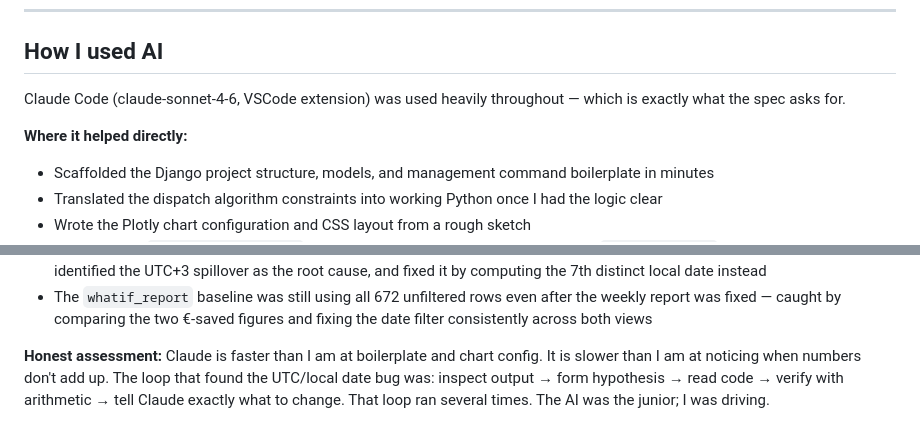
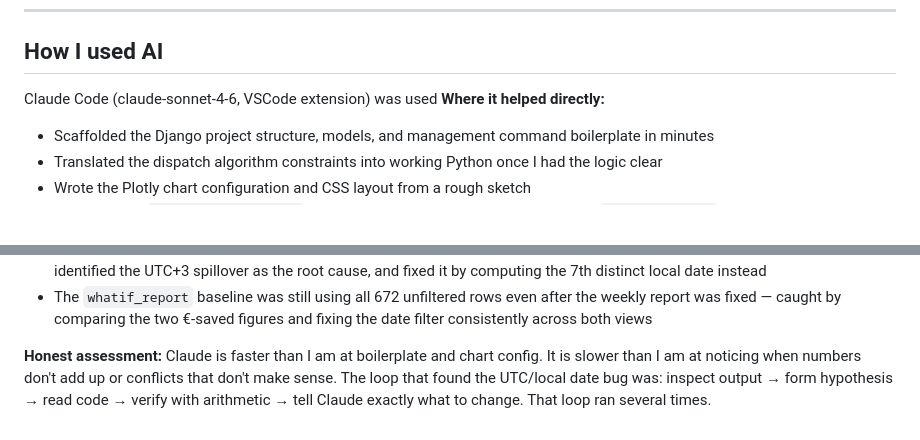
Before and after one commit to Theos974/Neura-Assessment, a Markdown page: README.md, 2 parts joined by grey strips. Rendered like a GitHub page; blank space fills up the shorter version.

```diff
--- a/README.md
+++ b/README.md
@@ -229,9 +229,7 @@ no grid export, and round-trip efficiency accounting.
 
 ## How I used AI
 
-Claude Code (claude-sonnet-4-6, VSCode extension) was used heavily throughout — which is exactly
-what the spec asks for.
-
+Claude Code (claude-sonnet-4-6, VSCode extension) was used
 **Where it helped directly:**
 
 - Scaffolded the Django project structure, models, and management command boilerplate in minutes
@@ -255,6 +253,6 @@ what the spec asks for.
   consistently across both views
 
 **Honest assessment:** Claude is faster than I am at boilerplate and chart config. It is slower
-than I am at noticing when numbers don't add up. The loop that found the UTC/local date bug was:
+than I am at noticing when numbers don't add up or conflicts that don't make sense. The loop that found the UTC/local date bug was:
 inspect output → form hypothesis → read code → verify with arithmetic → tell Claude exactly
-what to change. That loop ran several times. The AI was the junior; I was driving.
+what to change. That loop ran several times.
```
